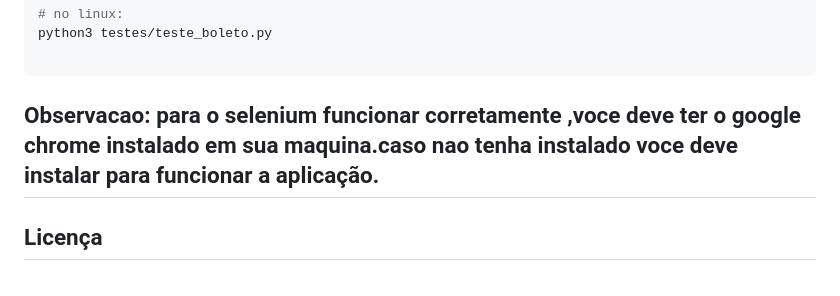
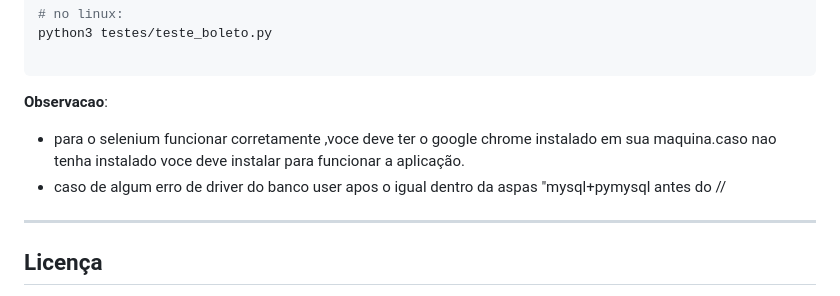
Before and after one commit to ldm-code/aoeSystem, a Markdown page: README.md, the part around the change. GitHub-like rendering.

````diff
--- a/README.md
+++ b/README.md
@@ -137,7 +137,10 @@ python testes/teste_boleto.py
 python3 testes/teste_boleto.py
 
 ```
-**Observacao**: para o selenium funcionar corretamente ,voce deve ter o google chrome instalado em sua maquina.caso nao tenha instalado voce deve instalar para funcionar a aplicação.
+**Observacao**:
+- para o selenium funcionar corretamente ,voce deve ter o google chrome instalado em sua maquina.caso nao tenha instalado voce deve instalar para funcionar a aplicação.
+- caso de algum erro de driver do banco user apos o igual dentro da aspas "mysql+pymysql antes do //
+
 ---
 ## Licença
 MIT License © 2026 ldm-code
````
